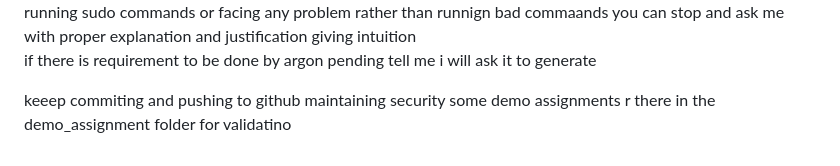
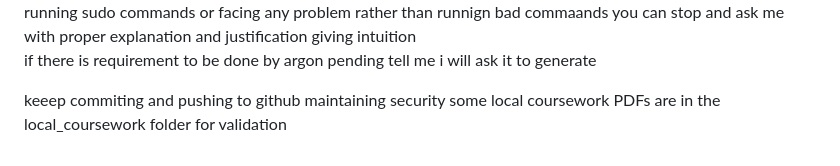
Before and after one commit to shyler-web/scriptforge-handwriting, a Markdown page: Agents.md, the part around the change. GitHub-like rendering.

```diff
--- a/Agents.md
+++ b/Agents.md
@@ -8,4 +8,4 @@ Maintain security do not look at the api key or any secrets if u need help like
 if there is requirement to be done by argon pending tell me i will ask it to generate
 
 keeep commiting and pushing to github maintaining security
-some demo assignments r there in the demo_assignment folder for validatino
+some local coursework PDFs are in the local_coursework folder for validation
```
Also changed, not shown: README.md (+3 -3 lines), docs/screenshot.png, 3 other files.
